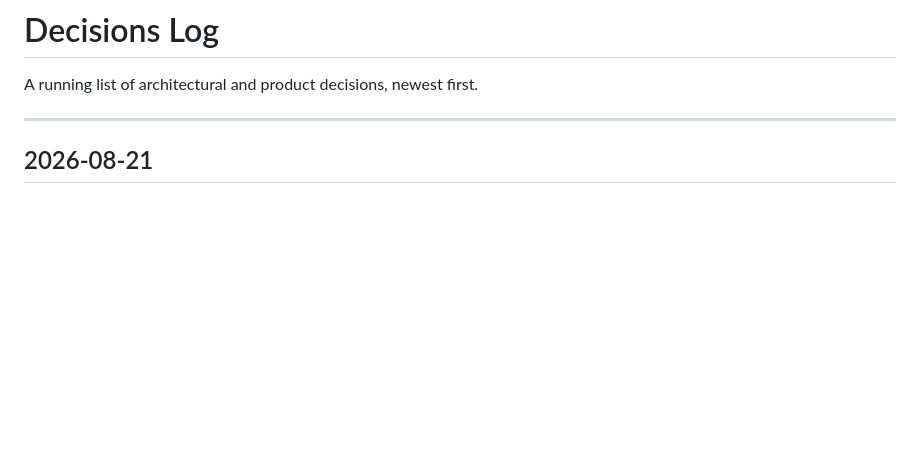
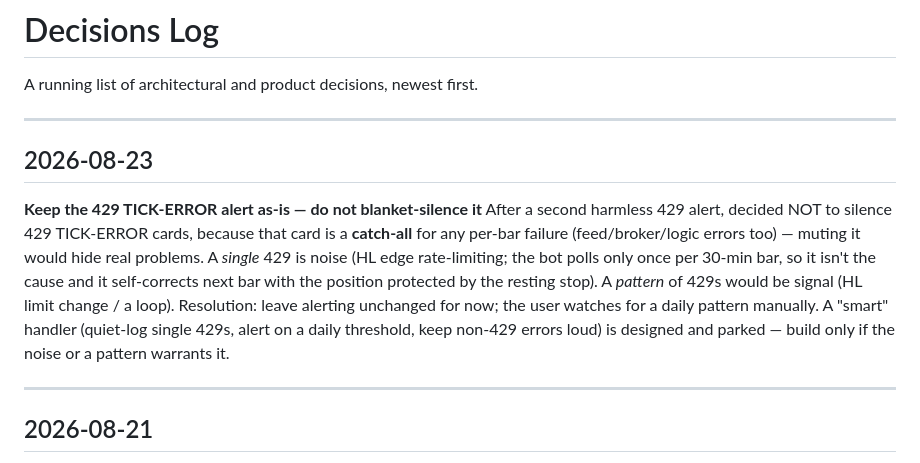
Before and after one commit to chillcharcontacto-cyber/backtest-api, a Markdown page: docs/decisions-log.md, the part around the change. Rendered like a GitHub page; blank space fills up the shorter version.

```diff
--- a/docs/decisions-log.md
+++ b/docs/decisions-log.md
@@ -1,6 +1,20 @@
 # Decisions Log
 
 A running list of architectural and product decisions, newest first.
+
+---
+
+## 2026-08-23
+
+**Keep the 429 TICK-ERROR alert as-is — do not blanket-silence it**
+After a second harmless 429 alert, decided NOT to silence 429 TICK-ERROR cards, because that
+card is a **catch-all** for any per-bar failure (feed/broker/logic errors too) — muting it
+would hide real problems. A *single* 429 is noise (HL edge rate-limiting; the bot polls only
+once per 30-min bar, so it isn't the cause and it self-corrects next bar with the position
+protected by the resting stop). A *pattern* of 429s would be signal (HL limit change / a
+loop). Resolution: leave alerting unchanged for now; the user watches for a daily pattern
+manually. A "smart" handler (quiet-log single 429s, alert on a daily threshold, keep non-429
+errors loud) is designed and parked — build only if the noise or a pattern warrants it.
 
 ---
 
```
Also changed, not shown: docs/handoff/HANDOFF.md (+22 -5 lines).
